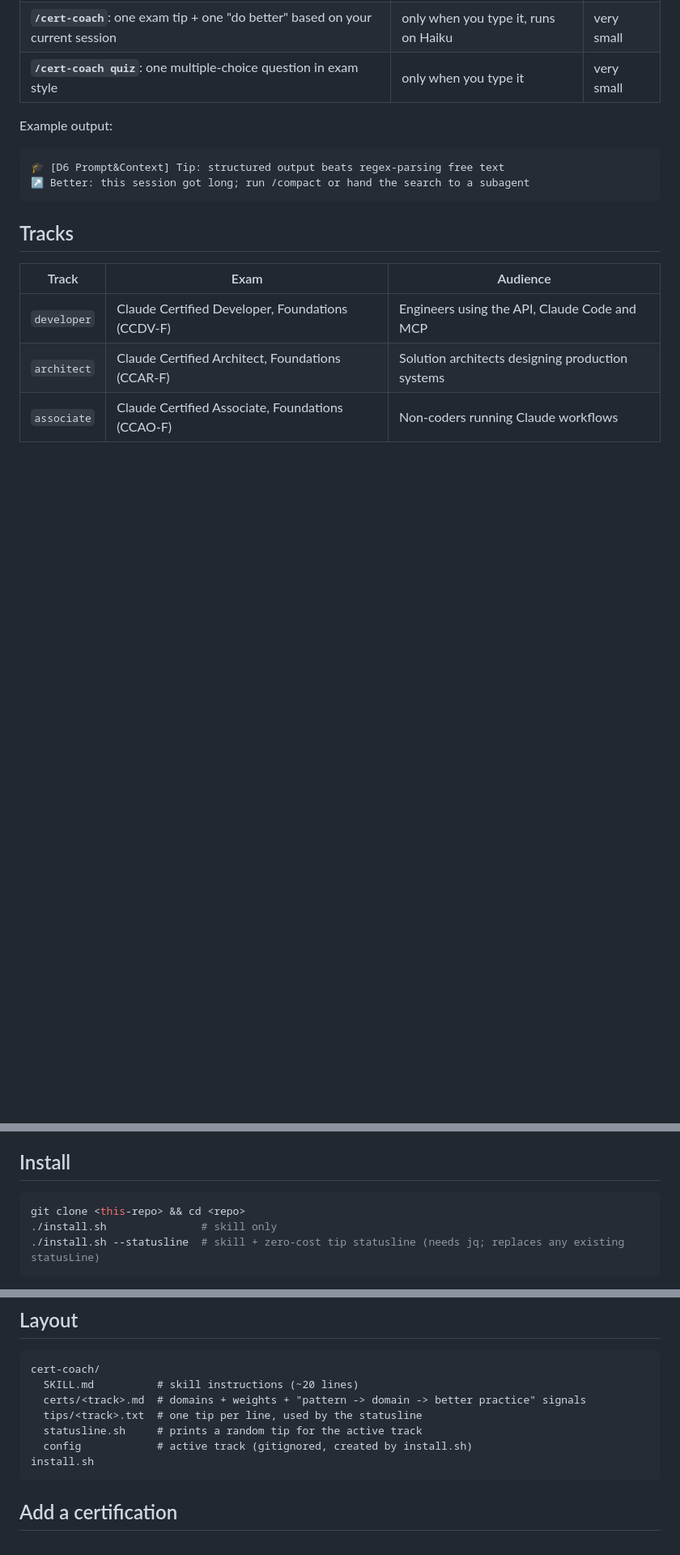
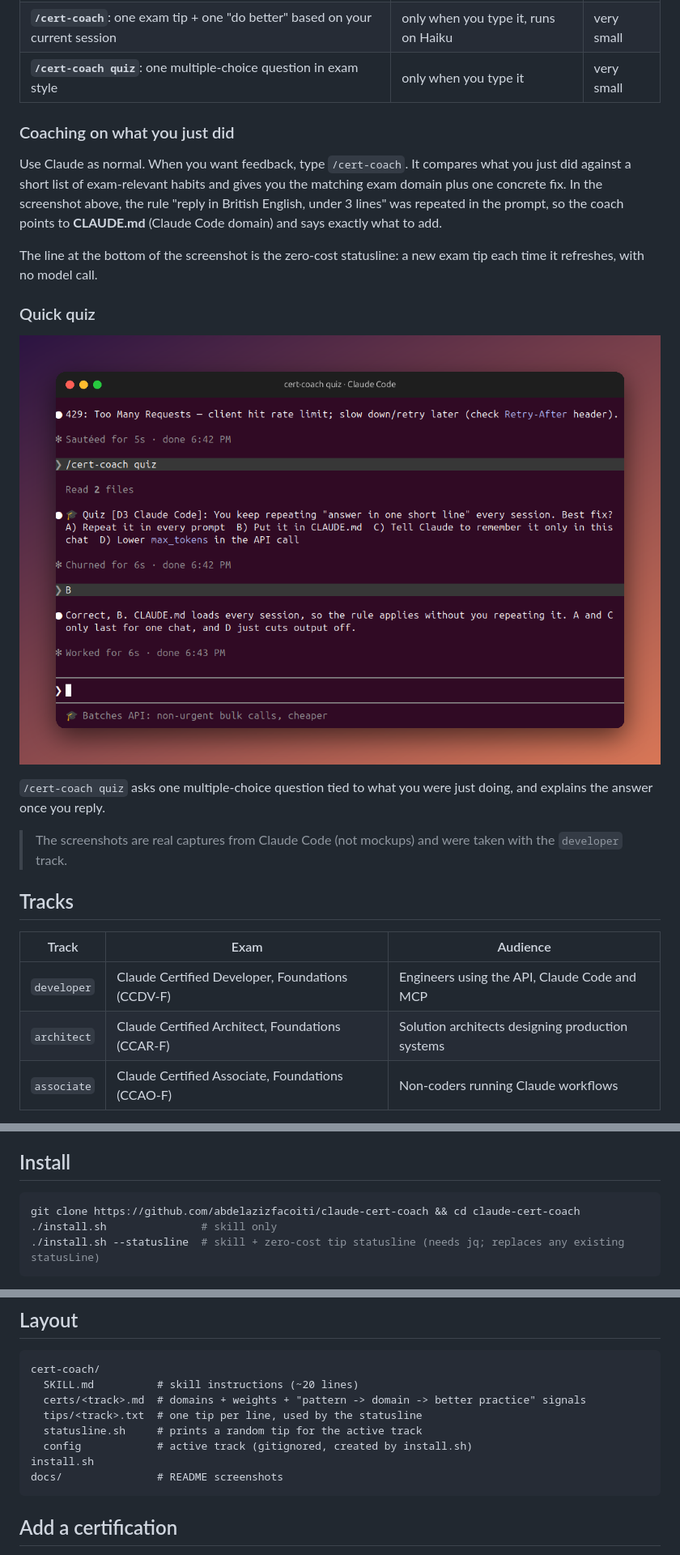
Before and after one commit to abdelazizfacoiti/claude-cert-coach, a Markdown page: README.md, 3 parts joined by grey strips. Shown at 81% size. Rendered like a GitHub page; pictures changed too: docs/cert-coach-quiz.png (added); blank space fills up the shorter version.

Commit message:
Add README screenshots; make coach output match signals
- Real Claude Code screenshots (coach + quiz) in docs/
- SKILL.md: pick Tip and Better from the same matched signal, allow loose
  matches, so the coach no longer says 'Nothing to fix' after naming a habit
- README: fix clone URL

Co-Authored-By: Claude Sonnet 5.5 <noreply@anthropic.com>

````diff
--- a/README.md
+++ b/README.md
@@ -10,11 +14,21 @@ A small [Claude Code](https://claude.com/claude-code) skill that helps you study
 | **`/cert-coach`**: one exam tip + one "do better" based on your current session | only when you type it, runs on Haiku | very small |
 | **`/cert-coach quiz`**: one multiple-choice question in exam style | only when you type it | very small |
 
-Example output:
-```
-🎓 [D6 Prompt&Context] Tip: structured output beats regex-parsing free text
-↗ Better: this session got long; run /compact or hand the search to a subagent
-```
+### Coaching on what you just did
+
+Use Claude as normal. When you want feedback, type `/cert-coach`. It compares what you just did against a short list of exam-relevant habits and gives you the matching exam domain plus one concrete fix. In the screenshot above, the rule "reply in British English, under 3 lines" was repeated in the prompt, so the coach points to **CLAUDE.md** (Claude Code domain) and says exactly what to add.
+
+The line at the bottom of the screenshot is the zero-cost statusline: a new exam tip each time it refreshes, with no model call.
+
+### Quick quiz
+
+<p align="center">
+  <img src="docs/cert-coach-quiz.png" alt="/cert-coach quiz asks one multiple-choice question tied to your session, then explains the answer" width="860">
+</p>
+
+`/cert-coach quiz` asks one multiple-choice question tied to what you were just doing, and explains the answer once you reply.
+
+> The screenshots are real captures from Claude Code (not mockups) and were taken with the `developer` track.
 
 ## Tracks
 
@@ -31,7 +45,7 @@ Architect Professional (CCAR-P) isn't included yet because its domains haven't b
 ## Install
 
 ```bash
-git clone <this-repo> && cd <repo>
+git clone https://github.com/abdelazizfacoiti/claude-cert-coach && cd claude-cert-coach
 ./install.sh               # skill only
 ./install.sh --statusline  # skill + zero-cost tip statusline (needs jq; replaces any existing statusLine)
 ```
@@ -63,6 +77,7 @@ cert-coach/
   statusline.sh     # prints a random tip for the active track
   config            # active track (gitignored, created by install.sh)
 install.sh
+docs/               # README screenshots
 ```
 
 ## Add a certification
````
Also changed, not shown: other parts of README.md (+4 -0 lines), cert-coach/SKILL.md (+4 -3 lines), docs/cert-coach-demo.png (added).
